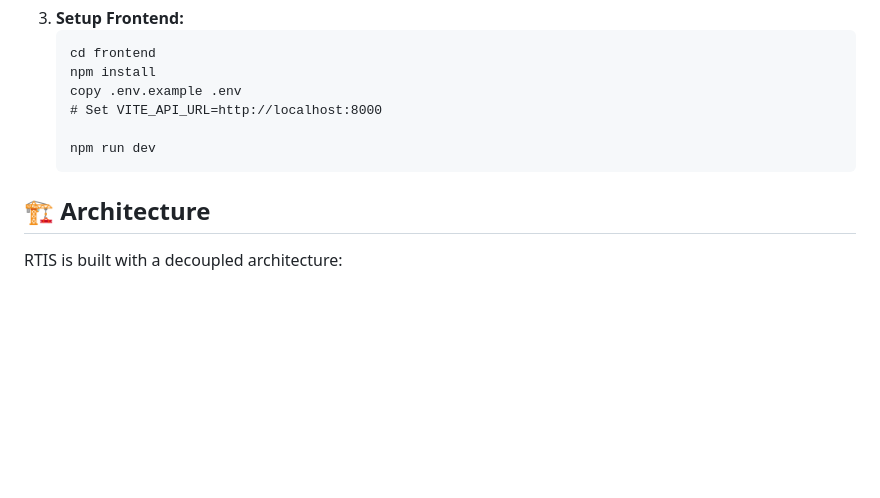
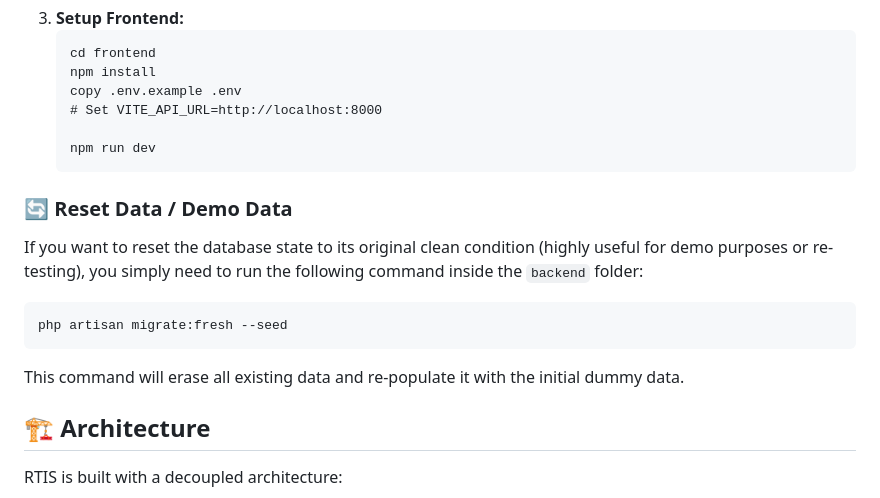
Before and after one commit to zakishaquille/rt-information-system, a Markdown page: README.md, the part around the change. Drawn GitHub-style; blank space fills up the shorter version.

Commit message:
docs: add documentation for resetting database state and seeding demo data

````diff
--- a/README.md
+++ b/README.md
@@ -161,6 +161,13 @@ erDiagram
    npm run dev
    ```
 
+### 🔄 Reset Data / Demo Data
+If you want to reset the database state to its original clean condition (highly useful for demo purposes or re-testing), you simply need to run the following command inside the `backend` folder:
+```bash
+php artisan migrate:fresh --seed
+```
+This command will erase all existing data and re-populate it with the initial dummy data.
+
 ## 🏗 Architecture
 
 RTIS is built with a decoupled architecture:
````
